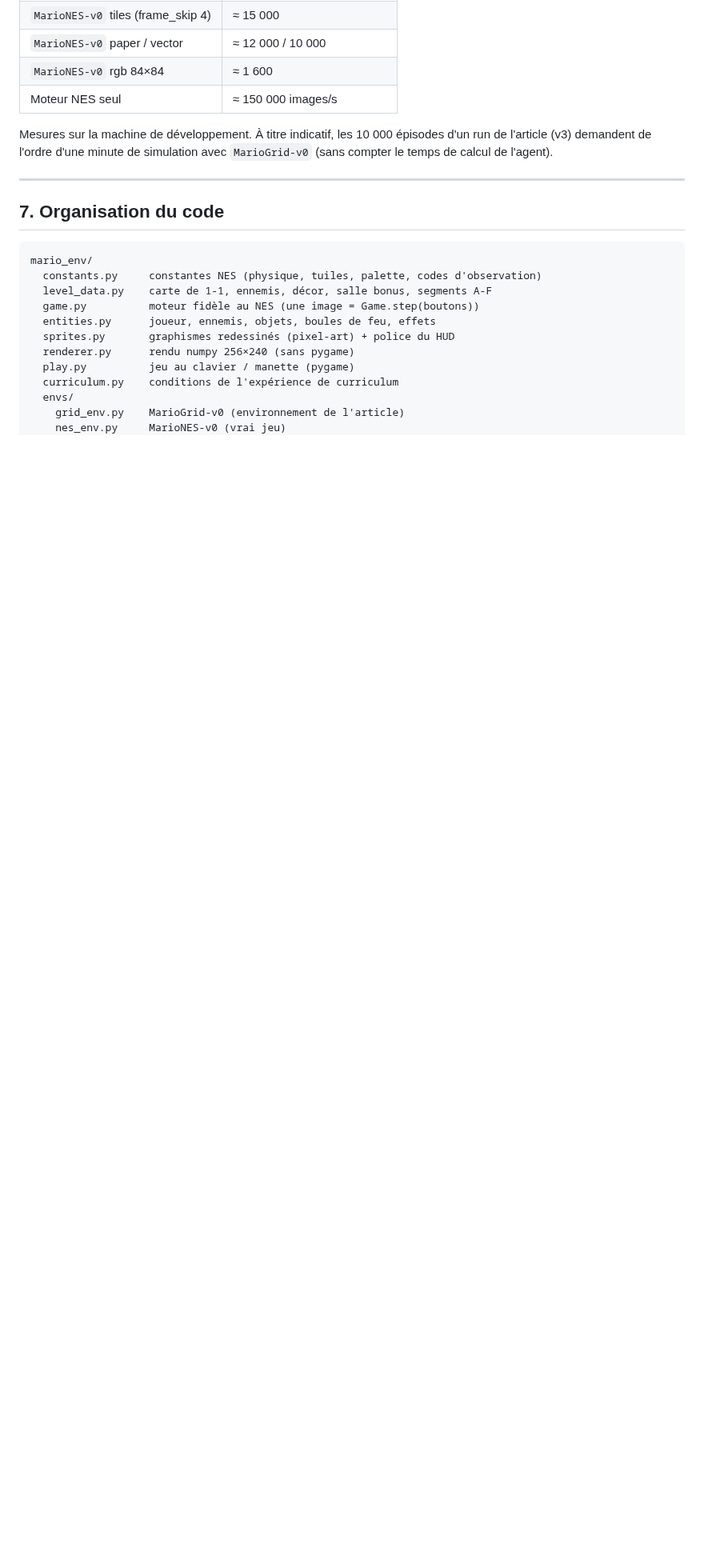
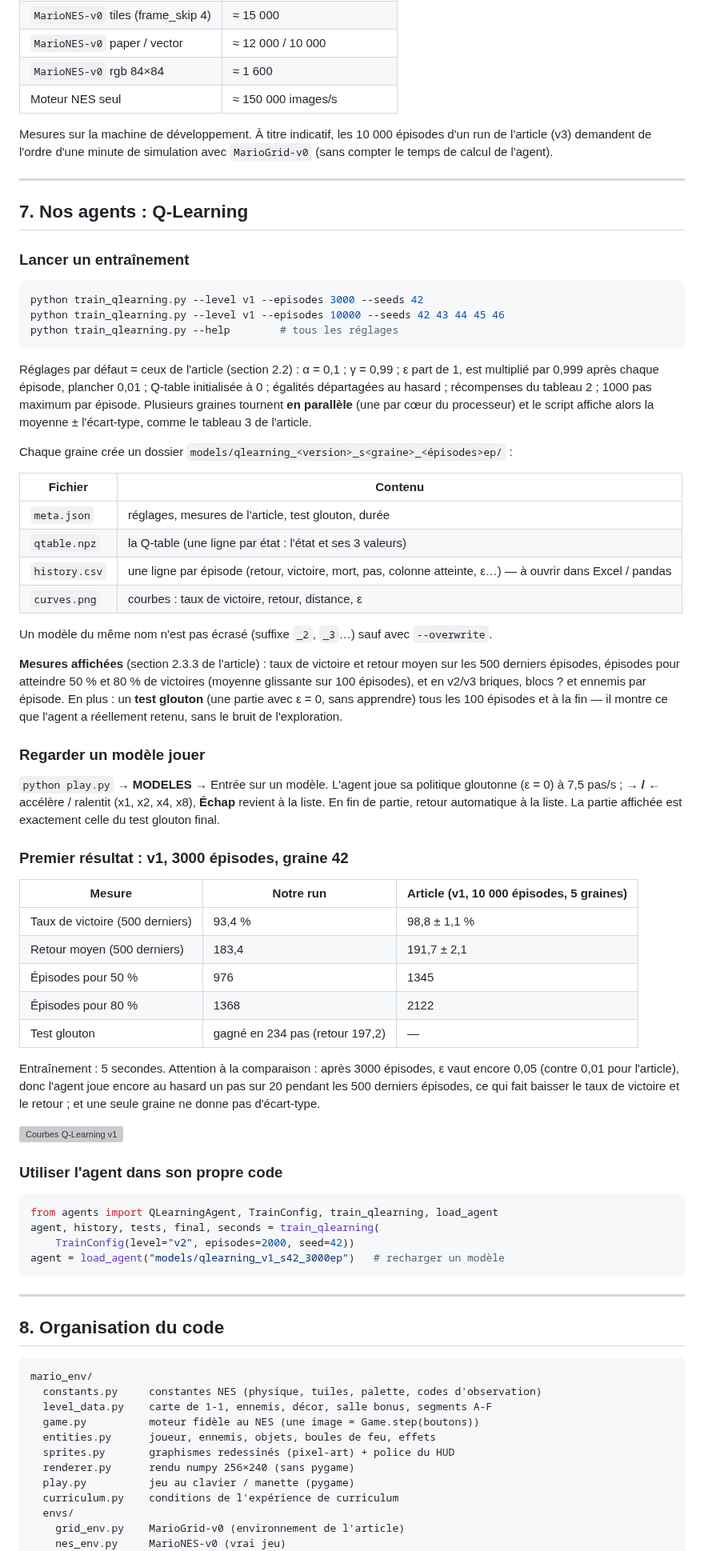
Before and after one commit to EwenBourgeat/MarioRL_FinalWork, a Markdown page: README.md, the part around one of its changes. Shown at 80% size. Rendered like a GitHub page; blank space fills up the shorter version; grey boxes are pictures that could not be loaded.

````diff
--- a/README.md
+++ b/README.md
@@ -327,7 +332,79 @@ d'un run de l'article (v3) demandent de l'ordre d'une minute de simulation avec
 
 ---
 
-## 7. Organisation du code
+## 7. Nos agents : Q-Learning
+
+### Lancer un entraînement
+
+```bash
+python train_qlearning.py --level v1 --episodes 3000 --seeds 42
+python train_qlearning.py --level v1 --episodes 10000 --seeds 42 43 44 45 46
+python train_qlearning.py --help        # tous les réglages
+```
+
+Réglages par défaut = ceux de l'article (section 2.2) : α = 0,1 ; γ = 0,99 ;
+ε part de 1, est multiplié par 0,999 après chaque épisode, plancher 0,01 ;
+Q-table initialisée à 0 ; égalités départagées au hasard ; récompenses du
+tableau 2 ; 1000 pas maximum par épisode. Plusieurs graines tournent **en
+parallèle** (une par cœur du processeur) et le script affiche alors la
+moyenne ± l'écart-type, comme le tableau 3 de l'article.
+
+Chaque graine crée un dossier `models/qlearning_<version>_s<graine>_<épisodes>ep/` :
+
+| Fichier | Contenu |
+|---|---|
+| `meta.json` | réglages, mesures de l'article, test glouton, durée |
+| `qtable.npz` | la Q-table (une ligne par état : l'état et ses 3 valeurs) |
+| `history.csv` | une ligne par épisode (retour, victoire, mort, pas, colonne atteinte, ε…) — à ouvrir dans Excel / pandas |
+| `curves.png` | courbes : taux de victoire, retour, distance, ε |
+
+Un modèle du même nom n'est pas écrasé (suffixe `_2`, `_3`…) sauf avec
+`--overwrite`.
+
+**Mesures affichées** (section 2.3.3 de l'article) : taux de victoire et
+retour moyen sur les 500 derniers épisodes, épisodes pour atteindre 50 % et
+80 % de victoires (moyenne glissante sur 100 épisodes), et en v2/v3 briques,
+blocs ? et ennemis par épisode. En plus : un **test glouton** (une partie avec
+ε = 0, sans apprendre) tous les 100 épisodes et à la fin — il montre ce que
+l'agent a réellement retenu, sans le bruit de l'exploration.
+
+### Regarder un modèle jouer
+
+`python play.py` → **MODELES** → Entrée sur un modèle. L'agent joue sa
+politique gloutonne (ε = 0) à 7,5 pas/s ; **→ / ←** accélère / ralentit
+(x1, x2, x4, x8), **Échap** revient à la liste. En fin de partie, retour
+automatique à la liste. La partie affichée est exactement celle du test
+glouton final.
+
+### Premier résultat : v1, 3000 épisodes, graine 42
+
+| Mesure | Notre run | Article (v1, 10 000 épisodes, 5 graines) |
+|---|---|---|
+| Taux de victoire (500 derniers) | 93,4 % | 98,8 ± 1,1 % |
+| Retour moyen (500 derniers) | 183,4 | 191,7 ± 2,1 |
+| Épisodes pour 50 % | 976 | 1345 |
+| Épisodes pour 80 % | 1368 | 2122 |
+| Test glouton | gagné en 234 pas (retour 197,2) | — |
+
+Entraînement : 5 secondes. Attention à la comparaison : après 3000 épisodes,
+ε vaut encore 0,05 (contre 0,01 pour l'article), donc l'agent joue encore au
+hasard un pas sur 20 pendant les 500 derniers épisodes, ce qui fait baisser le
+taux de victoire et le retour ; et une seule graine ne donne pas d'écart-type.
+
+![Courbes Q-Learning v1](models/qlearning_v1_s42_3000ep/curves.png)
+
+### Utiliser l'agent dans son propre code
+
+```python
+from agents import QLearningAgent, TrainConfig, train_qlearning, load_agent
+agent, history, tests, final, seconds = train_qlearning(
+    TrainConfig(level="v2", episodes=2000, seed=42))
+agent = load_agent("models/qlearning_v1_s42_3000ep")   # recharger un modèle
+```
+
+---
+
+## 8. Organisation du code
 
 ```
 mario_env/
````
Also changed, not shown: other parts of README.md (+15 -3 lines), docs/ecran_titre.png, 17 other files.
